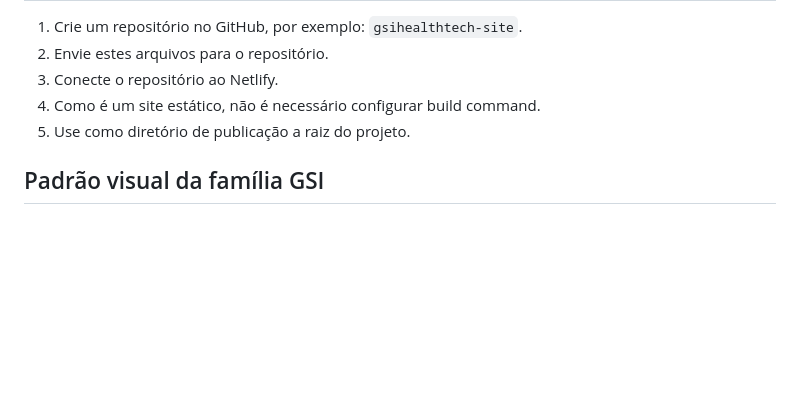
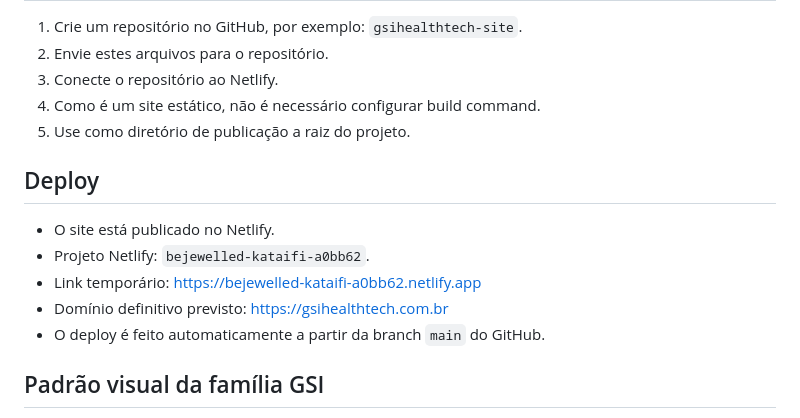
Before and after one commit to erickgomesal/gsihealthtech-site, a Markdown page: README.md, the part around one of its changes. Rendered like a GitHub page; blank space fills up the shorter version.

Commit message:
docs: update README with Netlify deploy info

```diff
--- a/README.md
+++ b/README.md
@@ -38,6 +40,14 @@ README.md
 4. Como é um site estático, não é necessário configurar build command.
 5. Use como diretório de publicação a raiz do projeto.
 
+## Deploy
+
+- O site está publicado no Netlify.
+- Projeto Netlify: `bejewelled-kataifi-a0bb62`.
+- Link temporário: https://bejewelled-kataifi-a0bb62.netlify.app
+- Domínio definitivo previsto: https://gsihealthtech.com.br
+- O deploy é feito automaticamente a partir da branch `main` do GitHub.
+
 ## Padrão visual da família GSI
 
 A hero section atual da GSI HealthTech (gradiente escuro institucional, painel lateral com métricas, tipografia forte e os 3 botões de ação) é a **referência visual oficial** para as páginas da família GSI.
```
Also changed, not shown: other parts of README.md (+2 -0 lines).
